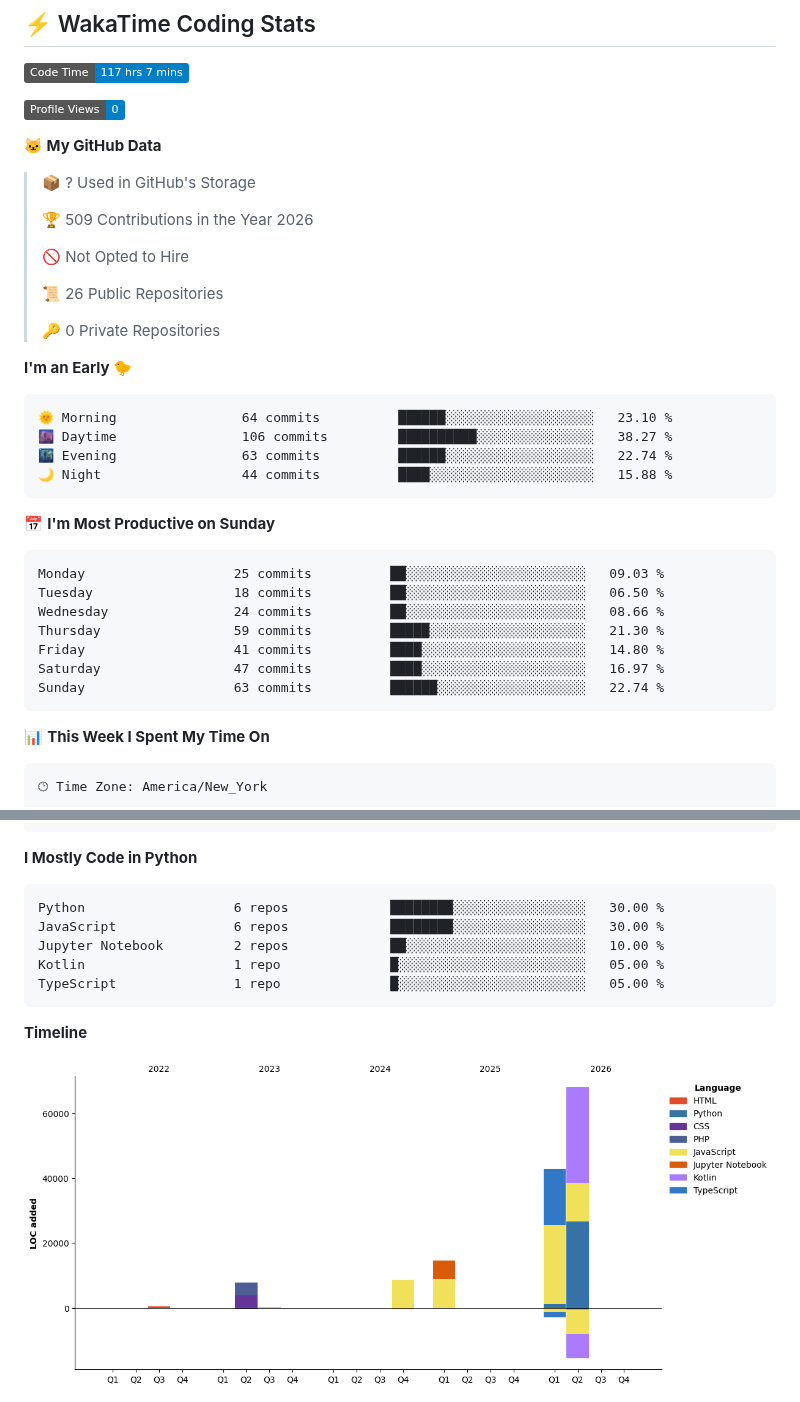
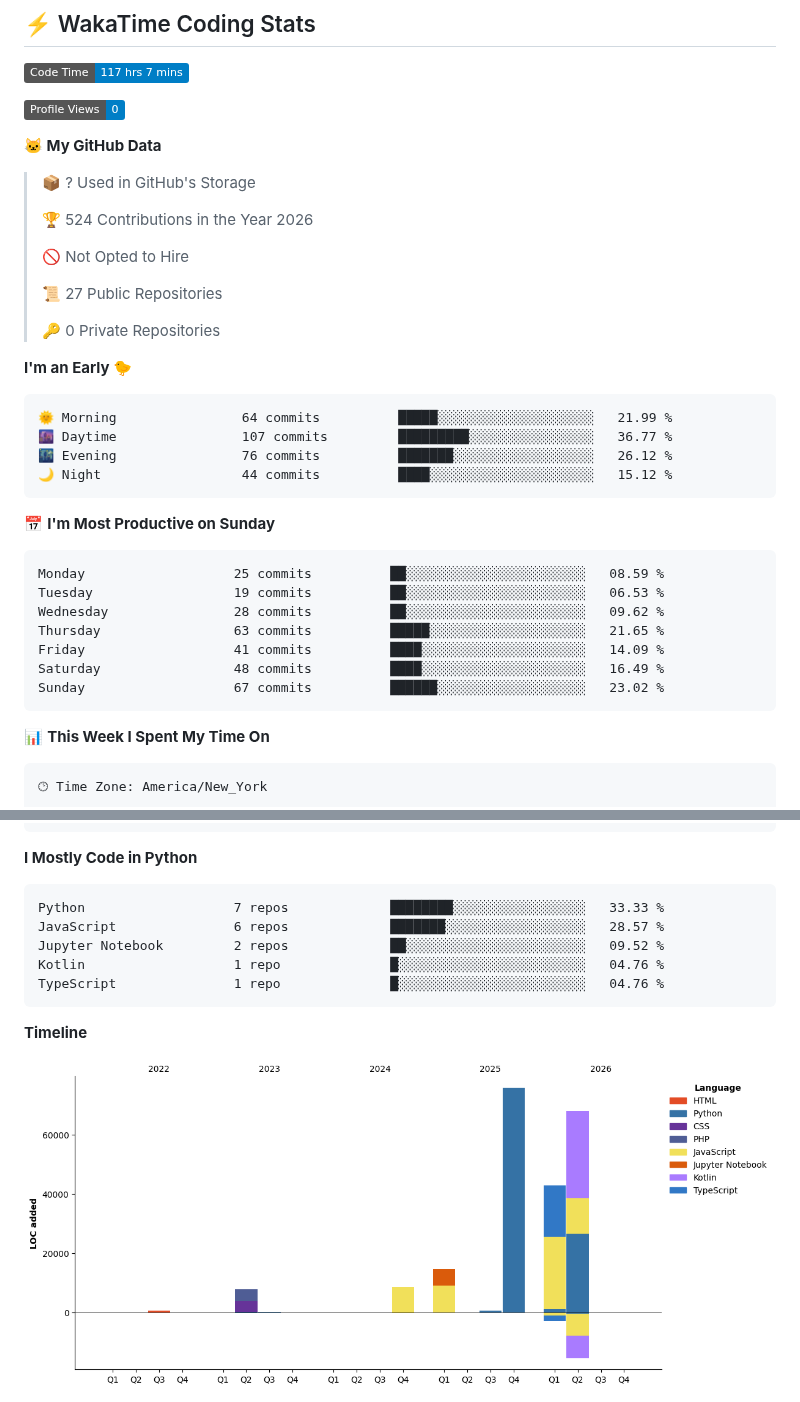
Before and after one commit to royalgillz/royalgillz, a Markdown page: README.md, 2 parts joined by grey strips. GitHub-like rendering; pictures changed too: assets/bar_graph.png; badges without logos.

Commit message:
Updated with Dev Metrics

````diff
--- a/README.md
+++ b/README.md
@@ -132,32 +132,32 @@
 
 > 📦 ? Used in GitHub's Storage
  >
-> 🏆 509 Contributions in the Year 2026
+> 🏆 524 Contributions in the Year 2026
  >
 > 🚫 Not Opted to Hire
  >
-> 📜 26 Public Repositories
+> 📜 27 Public Repositories
  >
 > 🔑 0 Private Repositories
  >
 **I'm an Early 🐤**
 
 ```text
-🌞 Morning                64 commits          ██████░░░░░░░░░░░░░░░░░░░   23.10 %
-🌆 Daytime                106 commits         ██████████░░░░░░░░░░░░░░░   38.27 %
-🌃 Evening                63 commits          ██████░░░░░░░░░░░░░░░░░░░   22.74 %
-🌙 Night                  44 commits          ████░░░░░░░░░░░░░░░░░░░░░   15.88 %
+🌞 Morning                64 commits          █████░░░░░░░░░░░░░░░░░░░░   21.99 %
+🌆 Daytime                107 commits         █████████░░░░░░░░░░░░░░░░   36.77 %
+🌃 Evening                76 commits          ███████░░░░░░░░░░░░░░░░░░   26.12 %
+🌙 Night                  44 commits          ████░░░░░░░░░░░░░░░░░░░░░   15.12 %
 ```
 📅 **I'm Most Productive on Sunday**
 
 ```text
-Monday                   25 commits          ██░░░░░░░░░░░░░░░░░░░░░░░   09.03 %
-Tuesday                  18 commits          ██░░░░░░░░░░░░░░░░░░░░░░░   06.50 %
-Wednesday                24 commits          ██░░░░░░░░░░░░░░░░░░░░░░░   08.66 %
-Thursday                 59 commits          █████░░░░░░░░░░░░░░░░░░░░   21.30 %
-Friday                   41 commits          ████░░░░░░░░░░░░░░░░░░░░░   14.80 %
-Saturday                 47 commits          ████░░░░░░░░░░░░░░░░░░░░░   16.97 %
-Sunday                   63 commits          ██████░░░░░░░░░░░░░░░░░░░   22.74 %
+Monday                   25 commits          ██░░░░░░░░░░░░░░░░░░░░░░░   08.59 %
+Tuesday                  19 commits          ██░░░░░░░░░░░░░░░░░░░░░░░   06.53 %
+Wednesday                28 commits          ██░░░░░░░░░░░░░░░░░░░░░░░   09.62 %
+Thursday                 63 commits          █████░░░░░░░░░░░░░░░░░░░░   21.65 %
+Friday                   41 commits          ████░░░░░░░░░░░░░░░░░░░░░   14.09 %
+Saturday                 48 commits          ████░░░░░░░░░░░░░░░░░░░░░   16.49 %
+Sunday                   67 commits          ██████░░░░░░░░░░░░░░░░░░░   23.02 %
 ```
 
 
@@ -190,11 +190,11 @@ Windows                  17 hrs 52 mins      ███████████
 **I Mostly Code in Python**
 
 ```text
-Python                   6 repos             ████████░░░░░░░░░░░░░░░░░   30.00 %
-JavaScript               6 repos             ████████░░░░░░░░░░░░░░░░░   30.00 %
-Jupyter Notebook         2 repos             ██░░░░░░░░░░░░░░░░░░░░░░░   10.00 %
-Kotlin                   1 repo              █░░░░░░░░░░░░░░░░░░░░░░░░   05.00 %
-TypeScript               1 repo              █░░░░░░░░░░░░░░░░░░░░░░░░   05.00 %
+Python                   7 repos             ████████░░░░░░░░░░░░░░░░░   33.33 %
+JavaScript               6 repos             ███████░░░░░░░░░░░░░░░░░░   28.57 %
+Jupyter Notebook         2 repos             ██░░░░░░░░░░░░░░░░░░░░░░░   09.52 %
+Kotlin                   1 repo              █░░░░░░░░░░░░░░░░░░░░░░░░   04.76 %
+TypeScript               1 repo              █░░░░░░░░░░░░░░░░░░░░░░░░   04.76 %
 ```
 
 
````
Also changed, not shown: other parts of README.md (+1 -1 lines).
